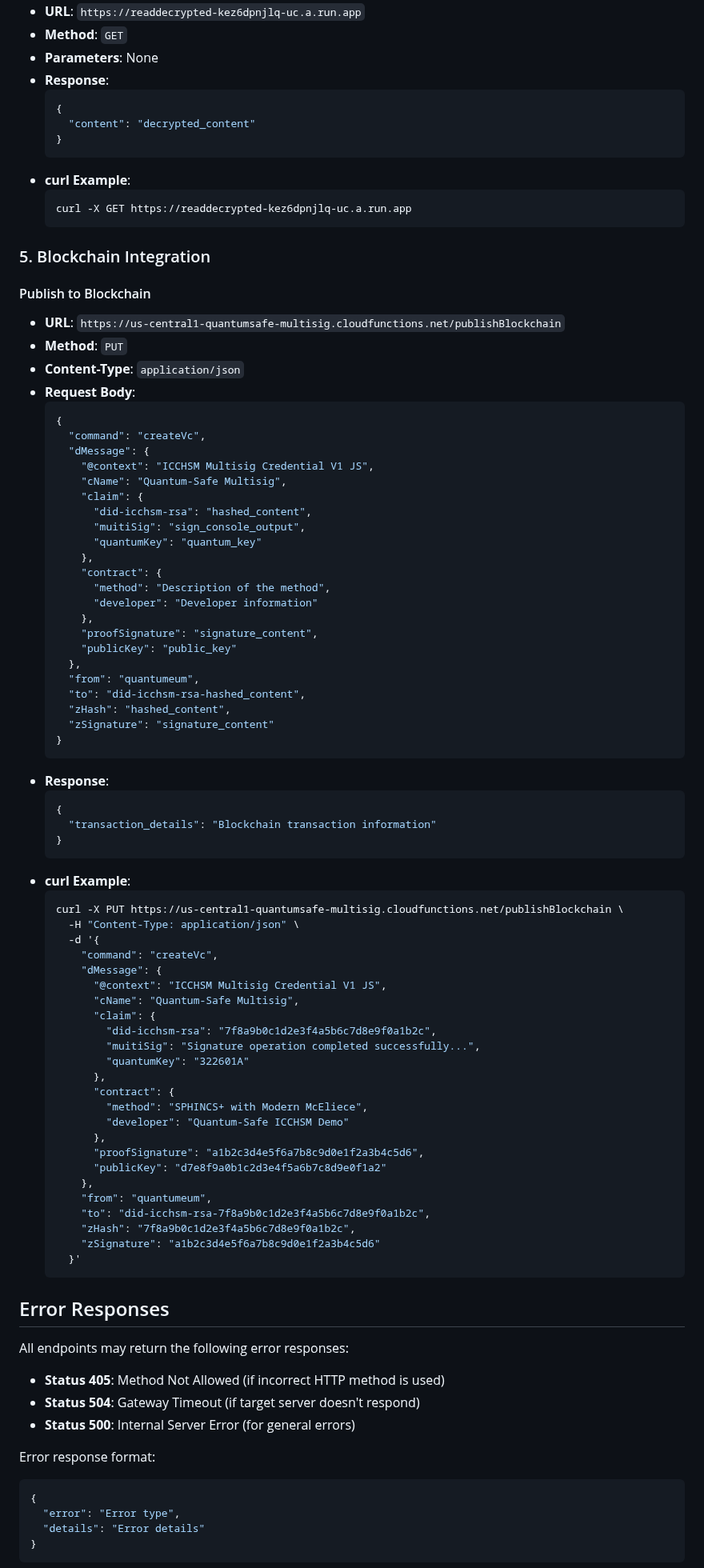
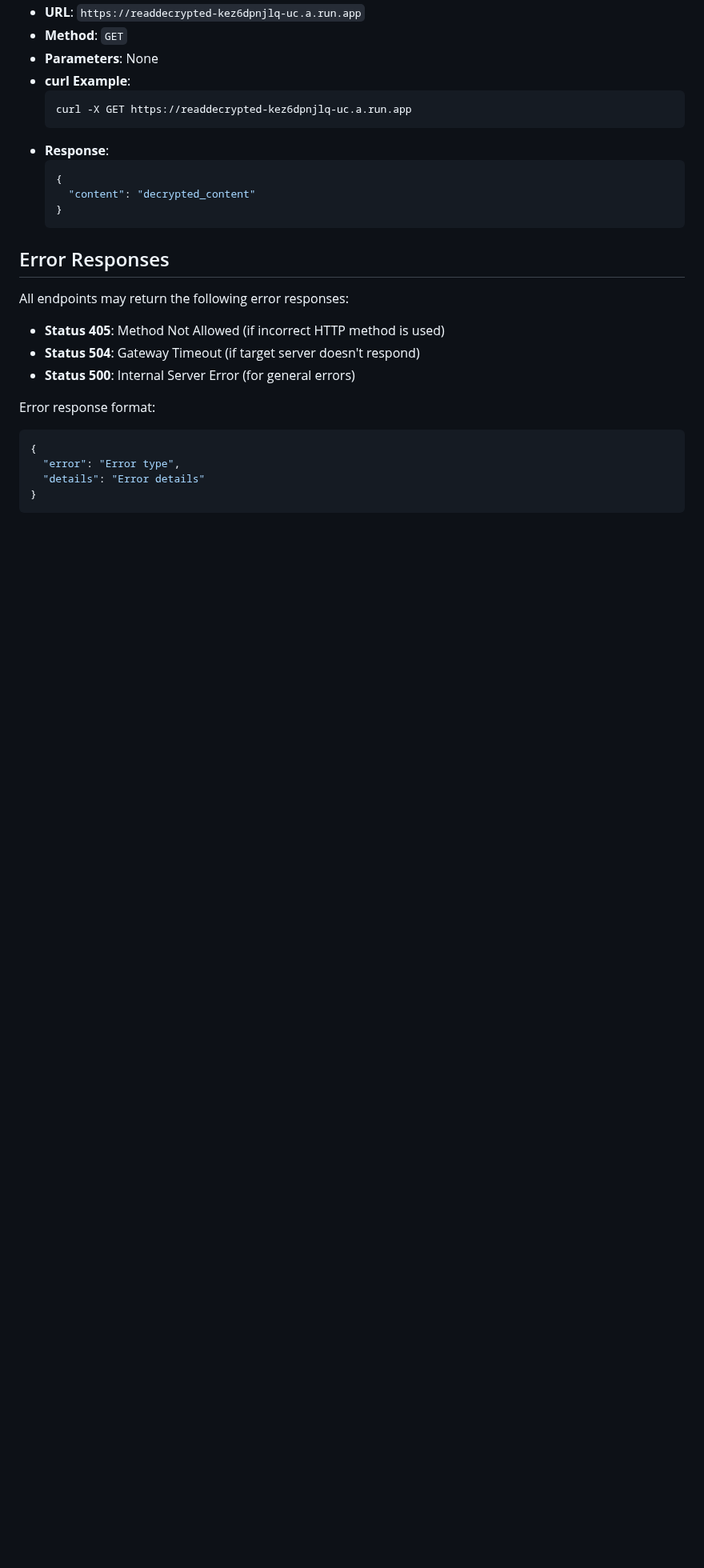
Before and after one commit to realmatterio/quantumsafe_icchsm, a Markdown page: api/README.md, the part around one of its changes. Shown at 80% size. Drawn GitHub-style; blank space fills up the shorter version.

````diff
--- a/api/README.md
+++ b/api/README.md
@@ -214,80 +220,15 @@ All endpoints accept POST requests with form-encoded data. No authentication hea
 - **URL**: `https://readdecrypted-kez6dpnjlq-uc.a.run.app`
 - **Method**: `GET`
 - **Parameters**: None
+- **curl Example**:
+  ```bash
+  curl -X GET https://readdecrypted-kez6dpnjlq-uc.a.run.app
+  ```
 - **Response**:
   ```json
   {
     "content": "decrypted_content"
   }
-  ```
-- **curl Example**:
-  ```bash
-  curl -X GET https://readdecrypted-kez6dpnjlq-uc.a.run.app
-  ```
-
-### 5. Blockchain Integration
-
-#### Publish to Blockchain
-- **URL**: `https://us-central1-quantumsafe-multisig.cloudfunctions.net/publishBlockchain`
-- **Method**: `PUT`
-- **Content-Type**: `application/json`
-- **Request Body**:
-  ```json
-  {
-    "command": "createVc",
-    "dMessage": {
-      "@context": "ICCHSM Multisig Credential V1 JS",
-      "cName": "Quantum-Safe Multisig",
-      "claim": {
-        "did-icchsm-rsa": "hashed_content",
-        "muitiSig": "sign_console_output",
-        "quantumKey": "quantum_key"
-      },
-      "contract": {
-        "method": "Description of the method",
-        "developer": "Developer information"
-      },
-      "proofSignature": "signature_content",
-      "publicKey": "public_key"
-    },
-    "from": "quantumeum",
-    "to": "did-icchsm-rsa-hashed_content",
-    "zHash": "hashed_content",
-    "zSignature": "signature_content"
-  }
-  ```
-- **Response**:
-  ```json
-  {
-    "transaction_details": "Blockchain transaction information"
-  }
-  ```
-- **curl Example**:
-  ```bash
-  curl -X PUT https://us-central1-quantumsafe-multisig.cloudfunctions.net/publishBlockchain \
-    -H "Content-Type: application/json" \
-    -d '{
-      "command": "createVc",
-      "dMessage": {
-        "@context": "ICCHSM Multisig Credential V1 JS",
-        "cName": "Quantum-Safe Multisig",
-        "claim": {
-          "did-icchsm-rsa": "7f8a9b0c1d2e3f4a5b6c7d8e9f0a1b2c",
-          "muitiSig": "Signature operation completed successfully...",
-          "quantumKey": "322601A"
-        },
-        "contract": {
-          "method": "SPHINCS+ with Modern McEliece",
-          "developer": "Quantum-Safe ICCHSM Demo"
-        },
-        "proofSignature": "a1b2c3d4e5f6a7b8c9d0e1f2a3b4c5d6",
-        "publicKey": "d7e8f9a0b1c2d3e4f5a6b7c8d9e0f1a2"
-      },
-      "from": "quantumeum",
-      "to": "did-icchsm-rsa-7f8a9b0c1d2e3f4a5b6c7d8e9f0a1b2c",
-      "zHash": "7f8a9b0c1d2e3f4a5b6c7d8e9f0a1b2c",
-      "zSignature": "a1b2c3d4e5f6a7b8c9d0e1f2a3b4c5d6"
-    }'
   ```
 
 ## Error Responses
````
Also changed, not shown: other parts of api/README.md (+44 -38 lines).
